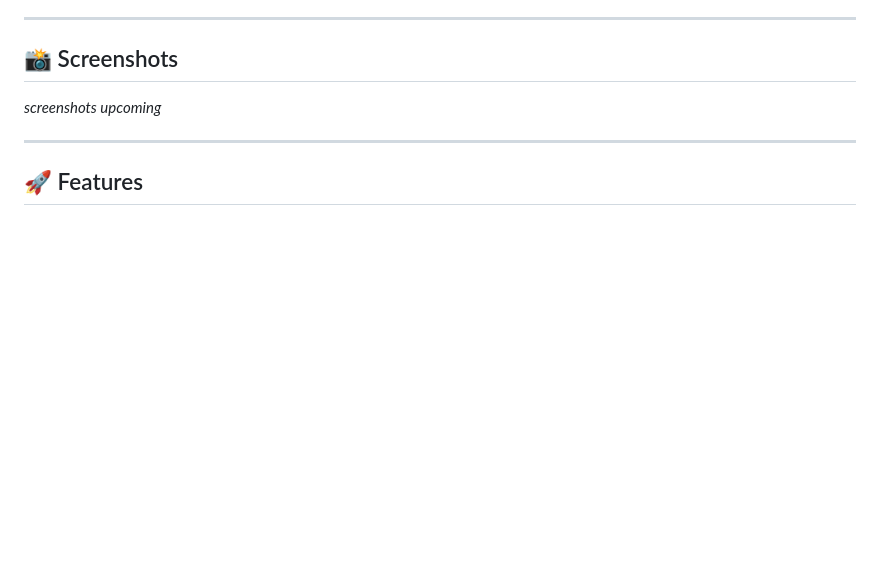
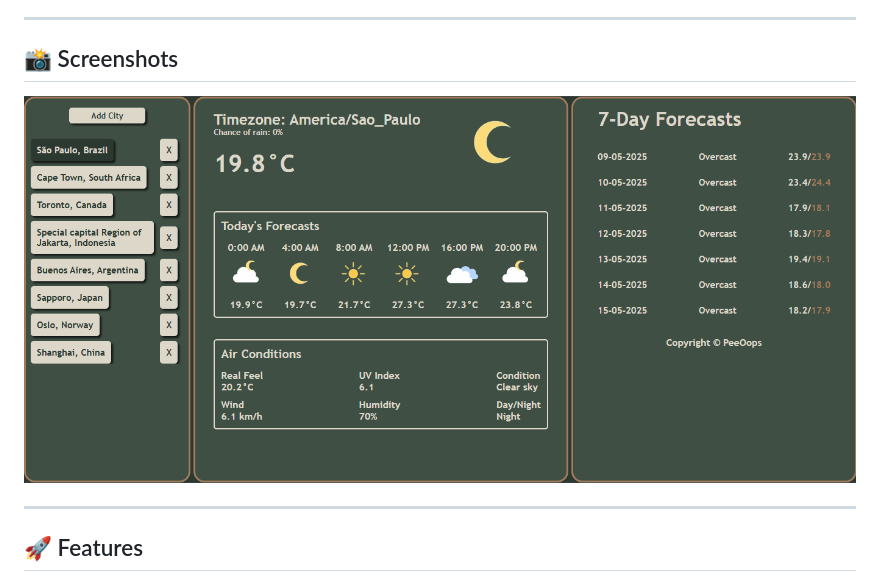
Before and after one commit to PeeOops/WeatherAPI, a Markdown page: README.md, the part around the change. Rendered like a GitHub page; pictures changed too: assets/screenshots/web.png (added); blank space fills up the shorter version.

Commit message:
Added screenshots

```diff
--- a/README.md
+++ b/README.md
@@ -6,7 +6,8 @@ A modern, responsive weather dashboard built using **Vanilla JavaScript**, **HTM
 
 ## 📸 Screenshots
 
-*screenshots upcoming*
+![Screenshot](assets/screenshots/web.png)
+
 
 ---
 
```
